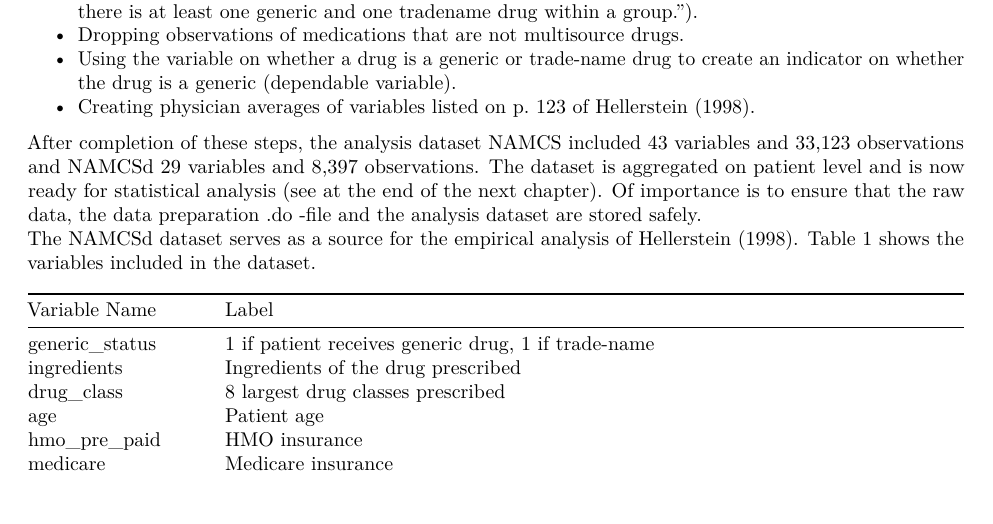
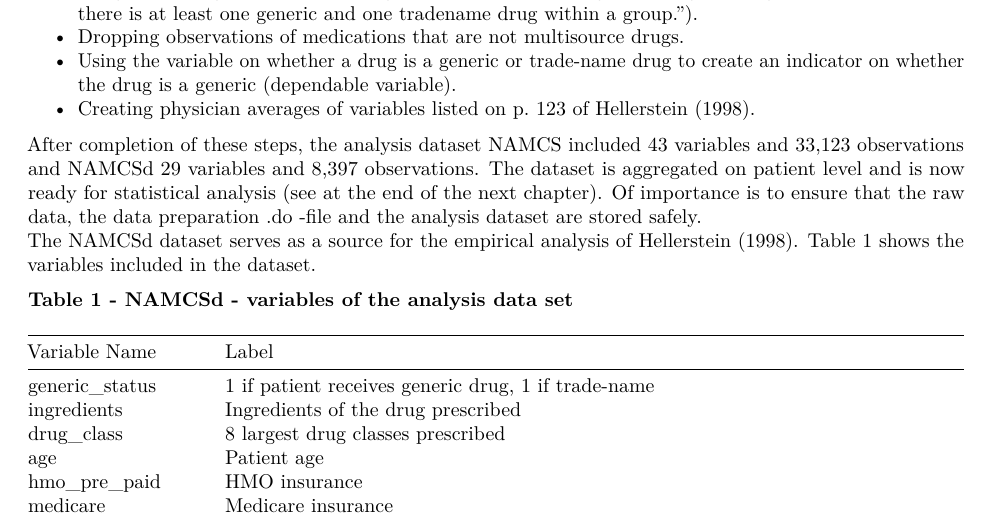
Before and after one commit to katblankart/DataLiteracy, an R Markdown document (04-run-study-collect-data.Rmd): part of page 4 of 5, cut so that both start at the same text. Rendered offline with R 4.5, knitr and Pandoc, then LaTeX, with nearby package versions.

Commit message:
added table header

```diff
--- a/04-run-study-collect-data.Rmd
+++ b/04-run-study-collect-data.Rmd
@@ -150,6 +150,9 @@ After completion of these steps, the analysis dataset NAMCS included 43 variable
 The NAMCSd dataset serves as a source for the empirical analysis of Hellerstein (1998). Table 1 shows the variables included in the dataset.
 
 
+**Table 1 - NAMCSd - variables of the analysis data set**
+
+
 | Variable Name     | Label                                                                           |
 |-------------------|---------------------------------------------------------------------------------|
 | generic_status    | 1 if patient receives generic drug, 1 if trade-name                             |
```
